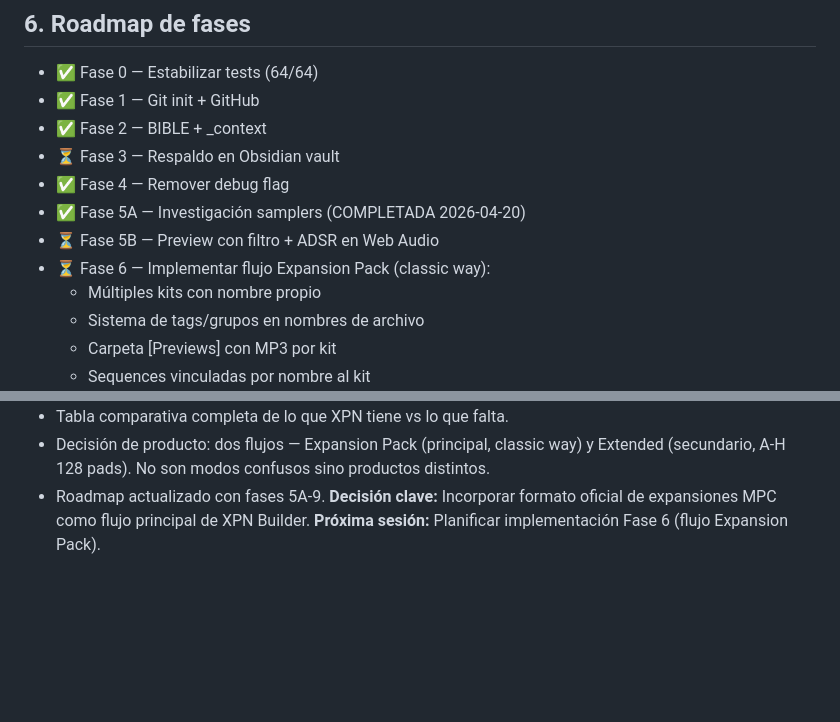
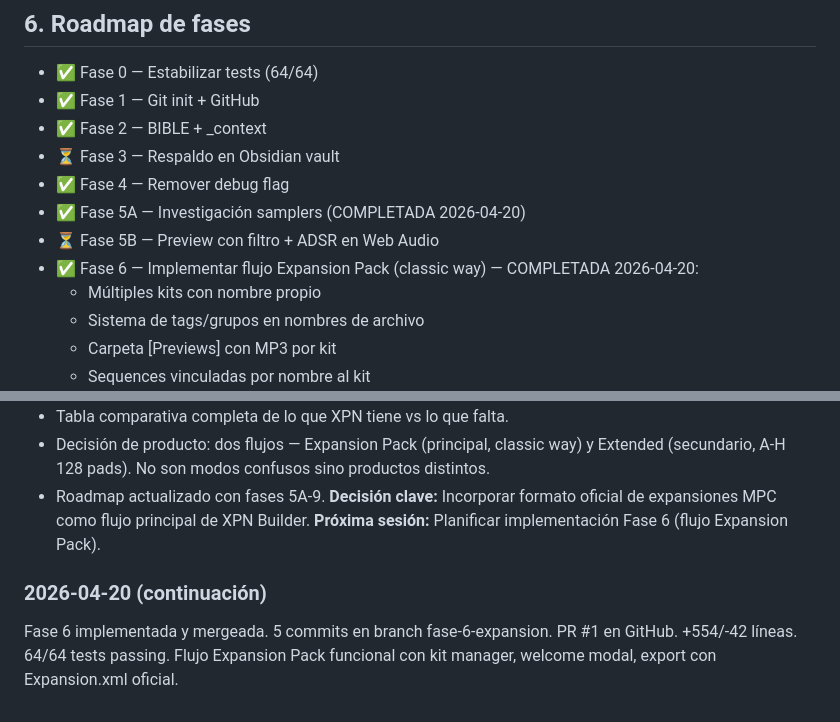
Before and after one commit to MARTINMRVS/xpn-builder, a Markdown page: _context/BIBLE.md, 2 parts joined by grey strips. Rendered like a GitHub page; blank space fills up the shorter version.

Commit message:
docs: BIBLE v3 — Fase 6 completada

```diff
--- a/_context/BIBLE.md
+++ b/_context/BIBLE.md
@@ -184,7 +184,7 @@ Nivel avanzado, solo expansiones premium oficiales de Akai. Fuera del alcance ac
 - ✅ Fase 4 — Remover debug flag
 - ✅ Fase 5A — Investigación samplers (COMPLETADA 2026-04-20)
 - ⏳ Fase 5B — Preview con filtro + ADSR en Web Audio
-- ⏳ Fase 6 — Implementar flujo Expansion Pack (classic way):
+- ✅ Fase 6 — Implementar flujo Expansion Pack (classic way) — COMPLETADA 2026-04-20:
     - Múltiples kits con nombre propio
     - Sistema de tags/grupos en nombres de archivo
     - Carpeta [Previews] con MP3 por kit
@@ -246,3 +246,9 @@ Nivel avanzado, solo expansiones premium oficiales de Akai. Fuera del alcance ac
 - Roadmap actualizado con fases 5A-9.
 **Decisión clave:** Incorporar formato oficial de expansiones MPC como flujo principal de XPN Builder.
 **Próxima sesión:** Planificar implementación Fase 6 (flujo Expansion Pack).
+
+### 2026-04-20 (continuación)
+Fase 6 implementada y mergeada. 5 commits en branch
+fase-6-expansion. PR #1 en GitHub. +554/-42 líneas.
+64/64 tests passing. Flujo Expansion Pack funcional con
+kit manager, welcome modal, export con Expansion.xml oficial.
```
